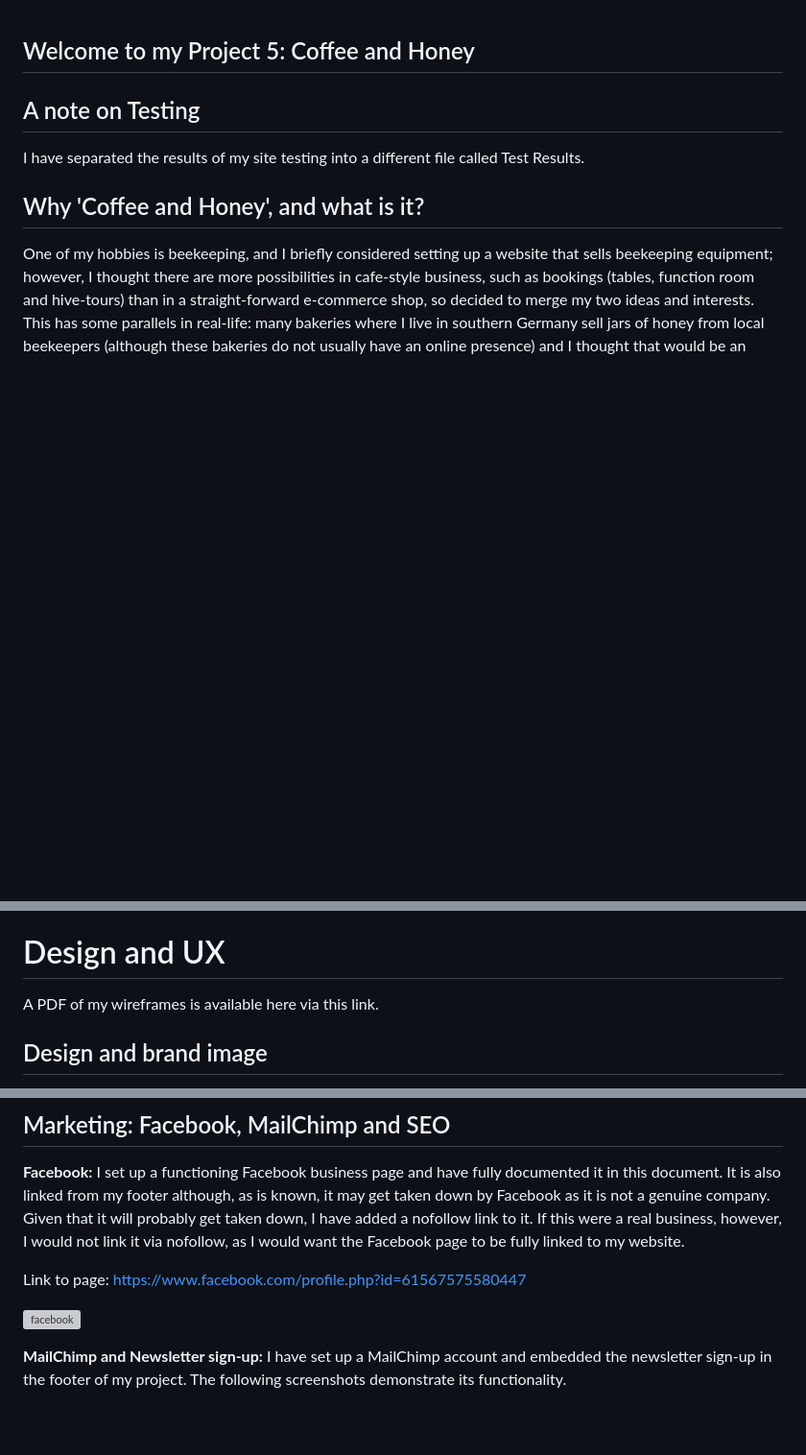
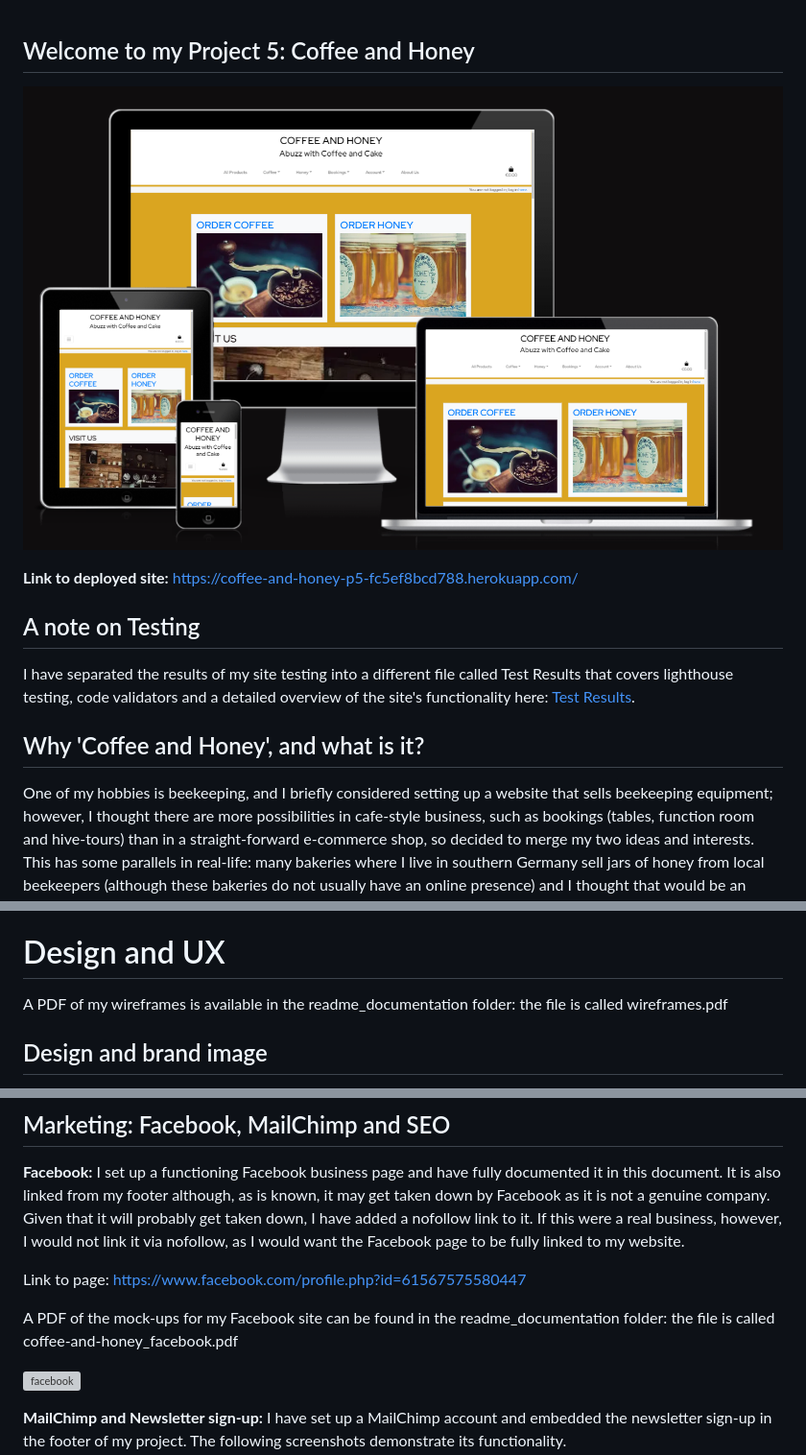
Before and after one commit to rich-p-rich/coffee-and-honey-p5, a Markdown page: README.md, 3 parts joined by grey strips. Shown: that part at 96% size. Drawn GitHub-style; pictures changed too: readme_images/responsive.PNG (added); blank space fills up the shorter version; grey boxes are pictures that could not be loaded.

Commit message:
docs: add ReadMe header img, link to FB & test docs

```diff
--- a/README.md
+++ b/README.md
@@ -1,7 +1,13 @@
 ## Welcome to my Project 5: Coffee and Honey
 
+![responsive](readme_images/responsive.PNG)
+
+
+**Link to deployed site:**  https://coffee-and-honey-p5-fc5ef8bcd788.herokuapp.com/
+
+
 ## A note on Testing
-I have separated the results of my site testing into a different file called Test Results.
+I have separated the results of my site testing into a different file called Test Results that covers lighthouse testing, code validators and a detailed overview of the site's functionality here: [Test Results](test-results.md).
 
 ## Why 'Coffee and Honey', and what is it?
 
@@ -103,7 +109,7 @@ The front-end and back-end security is provided by the @login_required decorator
 
 # Design and UX
 
-A PDF of my wireframes is available here via this link.
+A PDF of my wireframes is available in the readme_documentation folder: the file is called wireframes.pdf
 
 ## Design and brand image
 I wanted to create a slightly warm or cosy image, and settled on the 'goldenrod' base colour as a midway point between coffee brown and the different shades of honey.
@@ -326,6 +332,8 @@ This (copy_address) is a helper method designed to populate the delivery address
 
 Link to page: https://www.facebook.com/profile.php?id=61567575580447
 
+A PDF of the mock-ups for my Facebook site can be found in the readme_documentation folder: the file is called coffee-and-honey_facebook.pdf
+
 
 ![facebook](readme_images/facebook-page.PNG)
 
```
Also changed, not shown: 4 other files.
